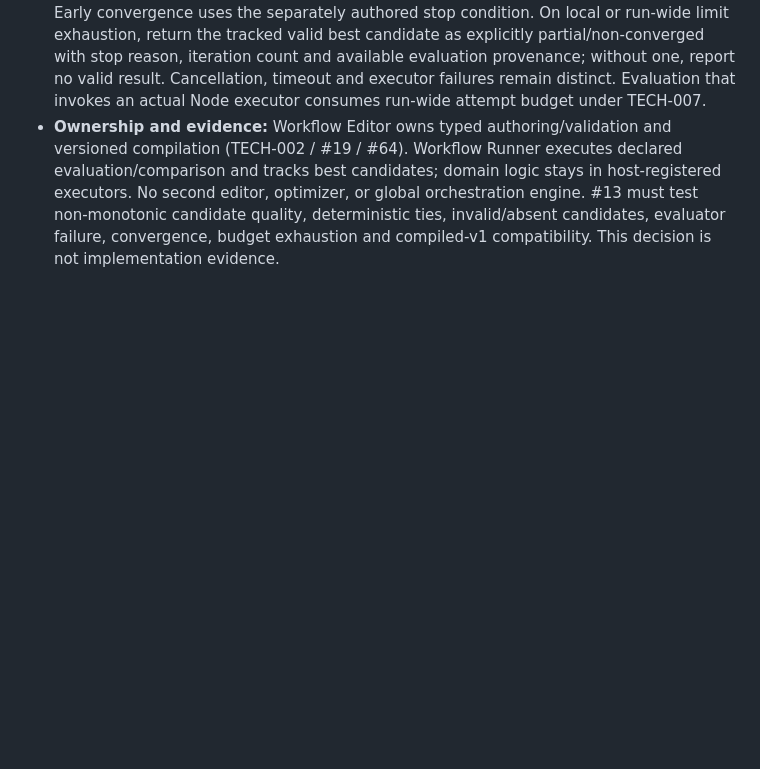
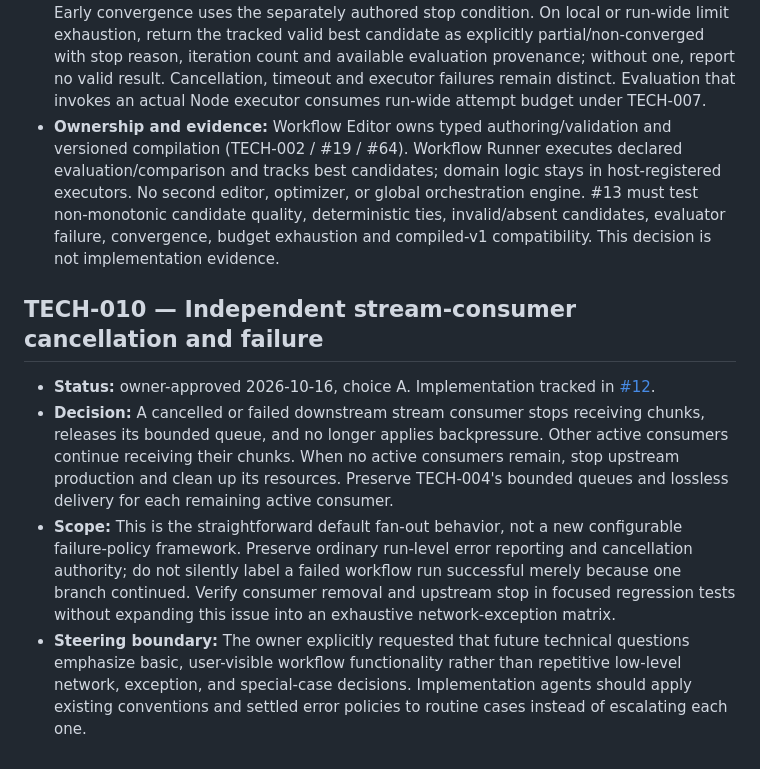
Before and after one commit to moritzbrantner/workflow-runner, a Markdown page: docs/technical-decisions.md, the part around the change. Rendered like a GitHub page; blank space fills up the shorter version.

Commit message:
docs: decide TECH-010 consumer isolation (#21)

```diff
--- a/docs/technical-decisions.md
+++ b/docs/technical-decisions.md
@@ -47,3 +47,10 @@ This document records owner-approved technical choices. Workflow Editor's Decisi
 - **Decision:** A structured iterative workflow explicitly declares how candidate outputs are validated and compared. The runner evaluates that declared contract on each completed iteration, retains the best **valid** candidate and its evidence, and does not invent a domain-specific quality metric or treat the last candidate as inherently best. The declaration and its referenced evaluator/comparator must be resolved and validated as part of the versioned compiled workflow contract, without allowing arbitrary untrusted executable code in metadata.
 - **Determinism and failure:** Candidate comparison uses declared deterministic ordering and tie behavior; absent/invalid candidates cannot displace a valid candidate. Report evaluator failures distinctly rather than claiming convergence or silently choosing a result. Early convergence uses the separately authored stop condition. On local or run-wide limit exhaustion, return the tracked valid best candidate as explicitly partial/non-converged with stop reason, iteration count and available evaluation provenance; without one, report no valid result. Cancellation, timeout and executor failures remain distinct. Evaluation that invokes an actual Node executor consumes run-wide attempt budget under TECH-007.
 - **Ownership and evidence:** Workflow Editor owns typed authoring/validation and versioned compilation (TECH-002 / #19 / #64). Workflow Runner executes declared evaluation/comparison and tracks best candidates; domain logic stays in host-registered executors. No second editor, optimizer, or global orchestration engine. #13 must test non-monotonic candidate quality, deterministic ties, invalid/absent candidates, evaluator failure, convergence, budget exhaustion and compiled-v1 compatibility. This decision is not implementation evidence.
+
+## TECH-010 — Independent stream-consumer cancellation and failure
+
+- **Status:** owner-approved 2026-10-16, choice A. Implementation tracked in [#12](https://github.com/moritzbrantner/workflow-runner/issues/12).
+- **Decision:** A cancelled or failed downstream stream consumer stops receiving chunks, releases its bounded queue, and no longer applies backpressure. Other active consumers continue receiving their chunks. When no active consumers remain, stop upstream production and clean up its resources. Preserve TECH-004's bounded queues and lossless delivery for each remaining active consumer.
+- **Scope:** This is the straightforward default fan-out behavior, not a new configurable failure-policy framework. Preserve ordinary run-level error reporting and cancellation authority; do not silently label a failed workflow run successful merely because one branch continued. Verify consumer removal and upstream stop in focused regression tests without expanding this issue into an exhaustive network-exception matrix.
+- **Steering boundary:** The owner explicitly requested that future technical questions emphasize basic, user-visible workflow functionality rather than repetitive low-level network, exception, and special-case decisions. Implementation agents should apply existing conventions and settled error policies to routine cases instead of escalating each one.
```
